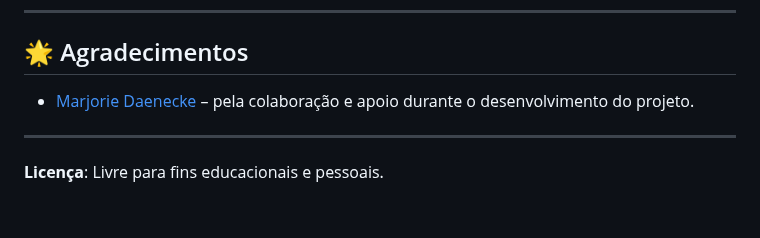
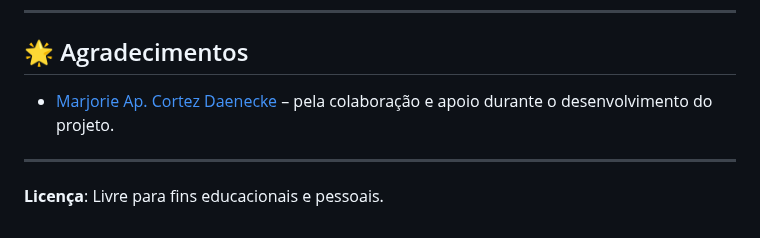
Before and after one commit to CiroGN/TrailRats, a Markdown page: README.md, the part around the change. Drawn GitHub-style.

Commit message:
atualizacao nome Marjorie

```diff
--- a/README.md
+++ b/README.md
@@ -155,7 +155,7 @@ Certifique-se de ajustar o IP no `API_URL` para o IP local da sua máquina na re
 
 ## 🌟 Agradecimentos
 
-- [Marjorie Daenecke](https://github.com/MarjorieDaenecke) – pela colaboração e apoio durante o desenvolvimento do projeto.
+- [Marjorie Ap. Cortez Daenecke](https://github.com/MarjorieDaenecke) – pela colaboração e apoio durante o desenvolvimento do projeto.
 
 ---
 
```
